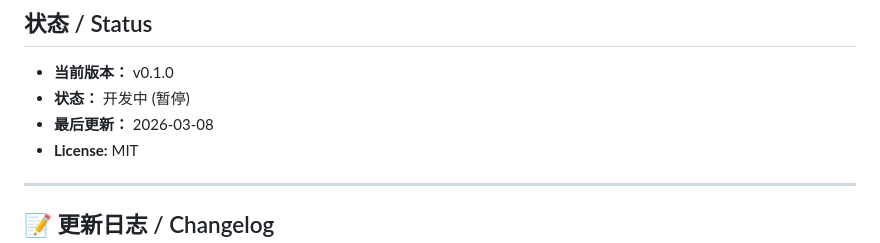
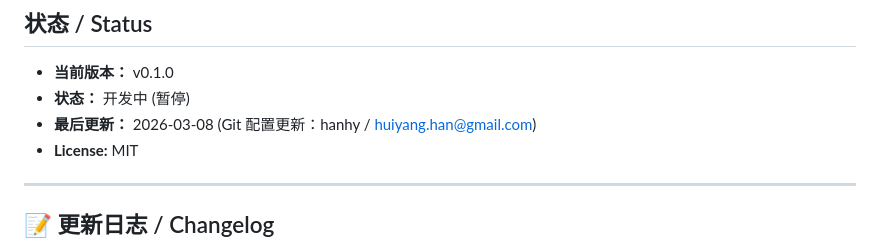
Before and after one commit to hanhy/openmouth, a Markdown page: README.md, the part around the change. Drawn GitHub-style.

Commit message:
docs: update README with git config info

```diff
--- a/README.md
+++ b/README.md
@@ -344,7 +344,7 @@ MIT
 
 - **当前版本：** v0.1.0
 - **状态：** 开发中 (暂停)
-- **最后更新：** 2026-03-08
+- **最后更新：** 2026-03-08 (Git 配置更新：hanhy / huiyang.han@gmail.com)
 - **License:** MIT
 
 ---
```
